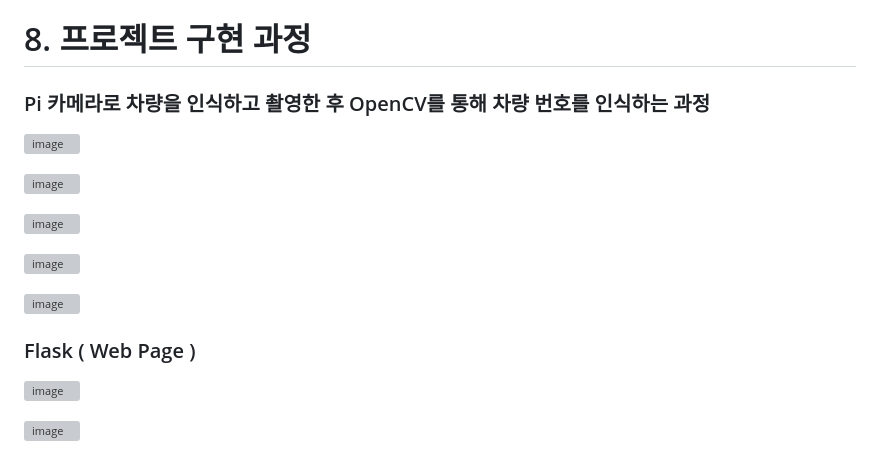
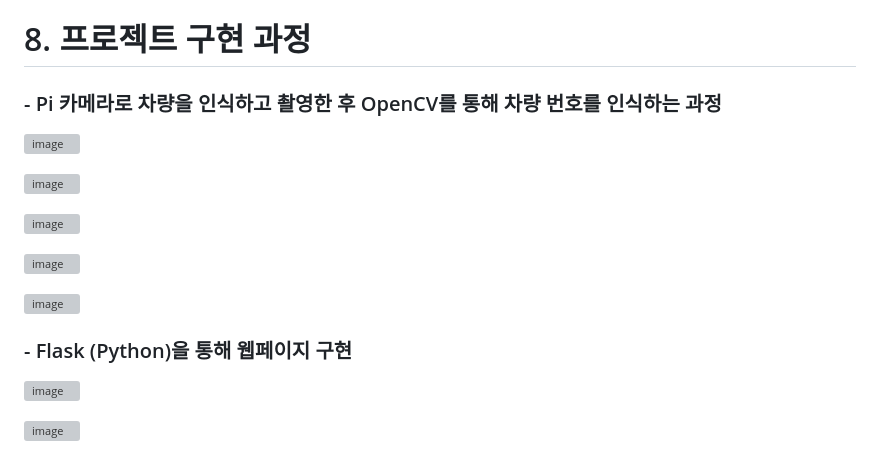
Before and after one commit to f1v3-dev/Parking-System, a Markdown page: README.md, the part around the change. GitHub-like rendering; grey boxes are pictures that could not be loaded.

```diff
--- a/README.md
+++ b/README.md
@@ -111,7 +111,7 @@ HTML에서 CCTV로 주차장 상황을 알 수 있고, 주차 공간도 파악
 ---------------------------------------------
 # 8. 프로젝트 구현 과정
 
-### Pi 카메라로 차량을 인식하고 촬영한 후 OpenCV를 통해 차량 번호를 인식하는 과정
+### - Pi 카메라로 차량을 인식하고 촬영한 후 OpenCV를 통해 차량 번호를 인식하는 과정
 
 ![image](https://user-images.githubusercontent.com/84575041/210685588-6bf0e412-3795-4727-8488-369a2700347d.png)
 
@@ -125,7 +125,7 @@ HTML에서 CCTV로 주차장 상황을 알 수 있고, 주차 공간도 파악
 ![image](https://user-images.githubusercontent.com/84575041/210685751-8a6d9e23-c6ac-4407-a176-6b36b75ee089.png)
 
 
-### Flask ( Web Page )
+### - Flask (Python)을 통해 웹페이지 구현
 ![image](https://user-images.githubusercontent.com/84575041/210685829-7ba53eaf-c2c0-4599-98b2-d61d6293b7d6.png)
 
 ![image](https://user-images.githubusercontent.com/84575041/210685833-162ba5ff-c941-4458-9e65-4ddca3ee3f96.png)
```
